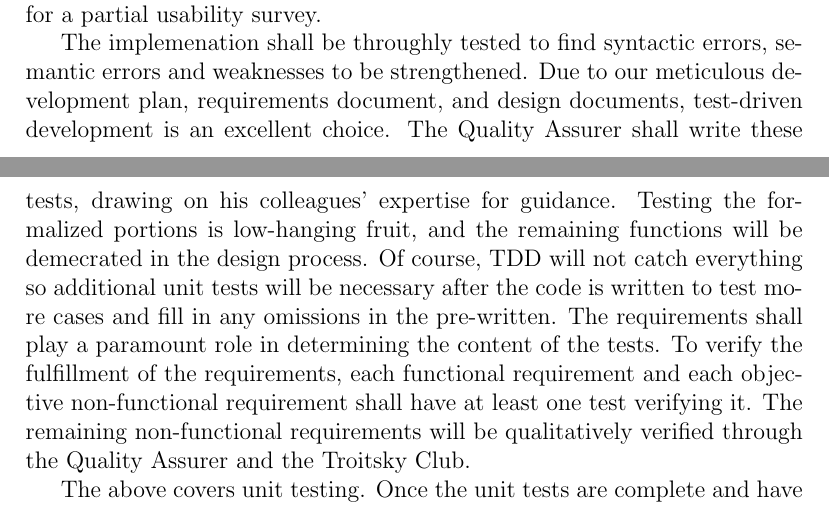
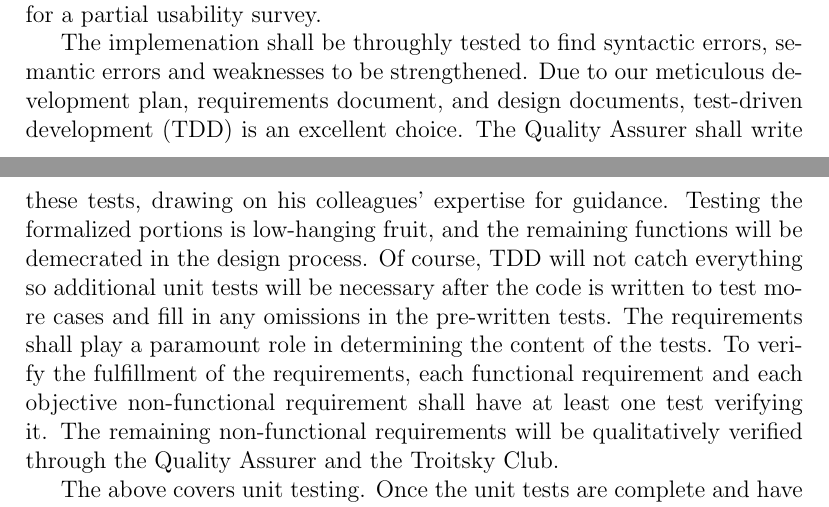
Before and after one commit to JackEaston4/Troitsky-Toolbox, a LaTeX document (docs/VnVPlan/VnVPlan.tex): two parts of pages 11 and 12 of 23, joined at a grey line, cut so that both start at the same text. Compiled offline with pdfLaTeX; a LaTeX package or settings file that is missing is left out.

Commit message:
Correct grammar/spelling errors

```diff
--- a/docs/VnVPlan/VnVPlan.tex
+++ b/docs/VnVPlan/VnVPlan.tex
@@ -269,10 +269,10 @@ walkthrough.  There is also a possibility of using the final presentation (in
 CAS741) for a partial usability survey.}
 
 The implemenation shall be throughly tested to find syntactic errors, semantic errors and weaknesses to be strengthened.
-Due to our meticulous development plan, requirements document, and design documents, test-driven development is an excellent choice.
+Due to our meticulous development plan, requirements document, and design documents, test-driven development (TDD) is an excellent choice.
 The Quality Assurer shall write these tests, drawing on his colleagues' expertise for guidance. Testing the formalized portions is low-hanging fruit,
 and the remaining functions will be demecrated in the design process. Of course, TDD will not catch everything so additional unit tests will be necessary
-after the code is written to test more cases and fill in any omissions in the pre-written. The requirements shall play a paramount role in determining the
+after the code is written to test more cases and fill in any omissions in the pre-written tests. The requirements shall play a paramount role in determining the
 content of the tests. To verify the fulfillment of the requirements, each functional requirement and each objective non-functional requirement
 shall have at least one test verifying it. The remaining non-functional requirements will be qualitatively verified through the Quality Assurer and the Troitsky Club.
 
```
Also changed, not shown: docs/VnVPlan/VnVPlan.tex (6 more changed lines).
